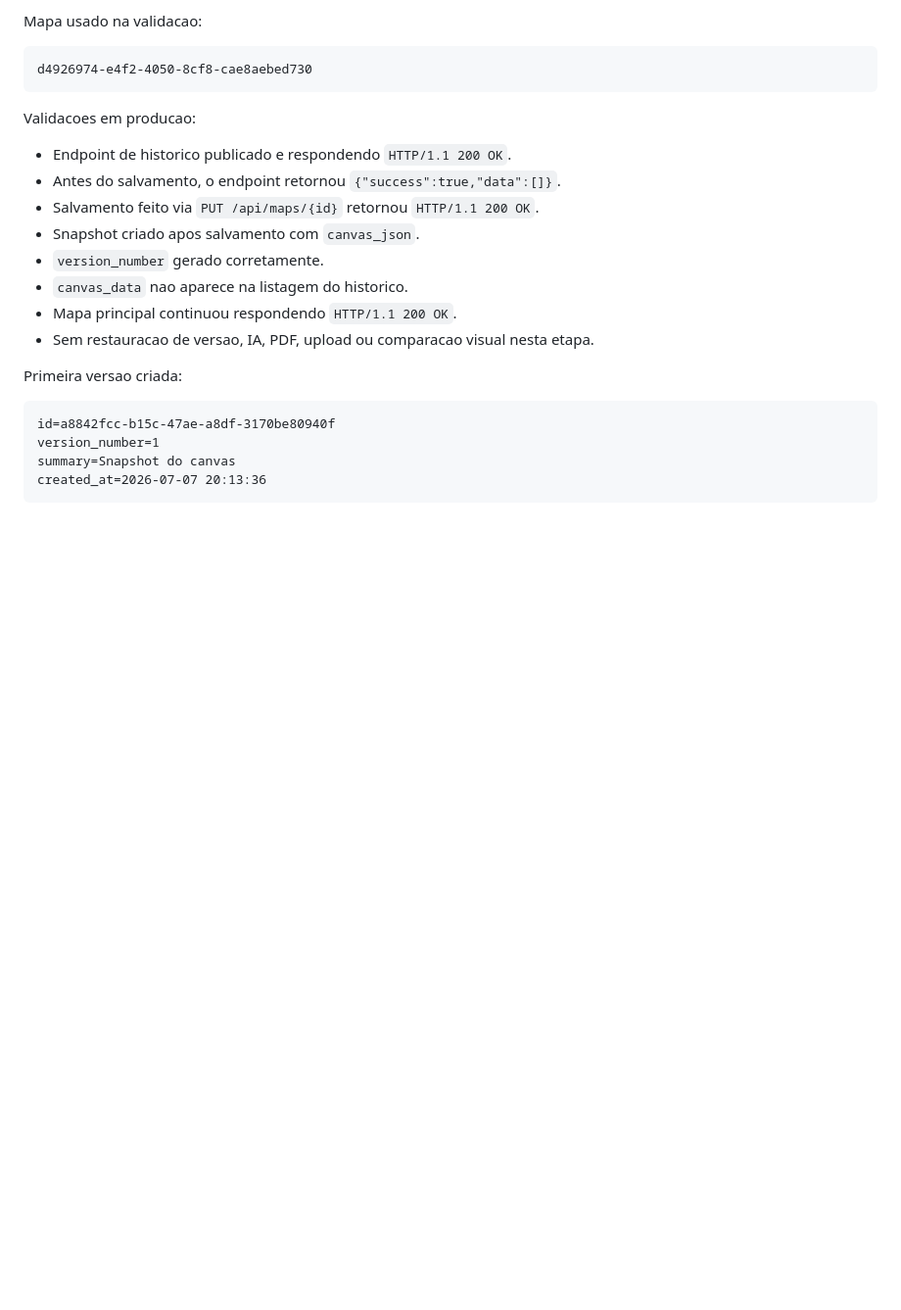
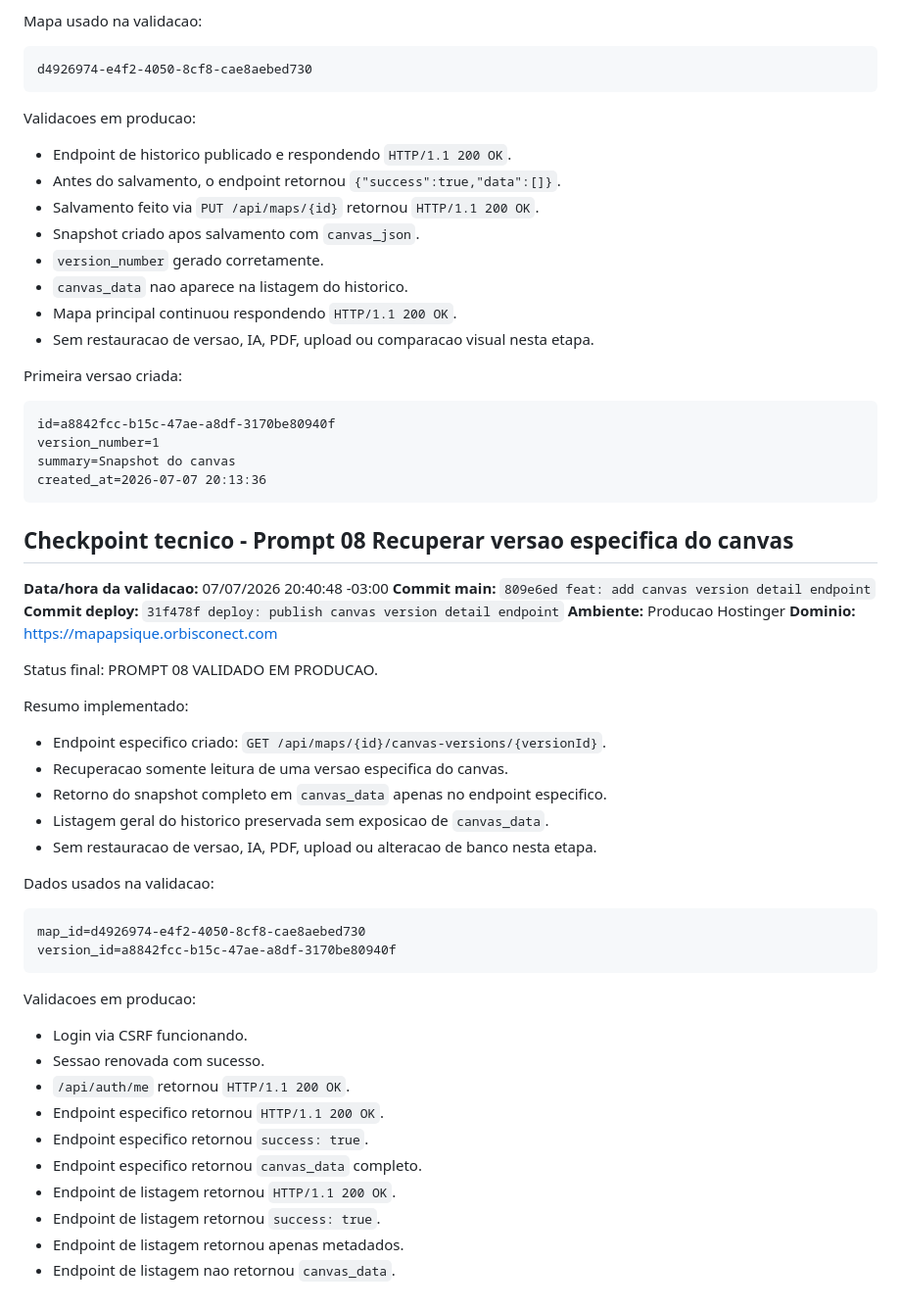
Before and after one commit to Jeice01/mapa-psique, a Markdown page: docs/checkpoints.md, the part around the change. Shown at 98% size. GitHub-like rendering; blank space fills up the shorter version.

Commit message:
docs: record prompt 08 validation checkpoint

````diff
--- a/docs/checkpoints.md
+++ b/docs/checkpoints.md
@@ -171,3 +171,41 @@ version_number=1
 summary=Snapshot do canvas
 created_at=2026-07-07 20:13:36
 ```
+
+## Checkpoint tecnico - Prompt 08 Recuperar versao especifica do canvas
+
+**Data/hora da validacao:** 07/07/2026 20:40:48 -03:00
+**Commit main:** `809e6ed feat: add canvas version detail endpoint`
+**Commit deploy:** `31f478f deploy: publish canvas version detail endpoint`
+**Ambiente:** Producao Hostinger
+**Dominio:** https://mapapsique.orbisconect.com
+
+Status final: PROMPT 08 VALIDADO EM PRODUCAO.
+
+Resumo implementado:
+
+- Endpoint especifico criado: `GET /api/maps/{id}/canvas-versions/{versionId}`.
+- Recuperacao somente leitura de uma versao especifica do canvas.
+- Retorno do snapshot completo em `canvas_data` apenas no endpoint especifico.
+- Listagem geral do historico preservada sem exposicao de `canvas_data`.
+- Sem restauracao de versao, IA, PDF, upload ou alteracao de banco nesta etapa.
+
+Dados usados na validacao:
+
+```text
+map_id=d4926974-e4f2-4050-8cf8-cae8aebed730
+version_id=a8842fcc-b15c-47ae-a8df-3170be80940f
+```
+
+Validacoes em producao:
+
+- Login via CSRF funcionando.
+- Sessao renovada com sucesso.
+- `/api/auth/me` retornou `HTTP/1.1 200 OK`.
+- Endpoint especifico retornou `HTTP/1.1 200 OK`.
+- Endpoint especifico retornou `success: true`.
+- Endpoint especifico retornou `canvas_data` completo.
+- Endpoint de listagem retornou `HTTP/1.1 200 OK`.
+- Endpoint de listagem retornou `success: true`.
+- Endpoint de listagem retornou apenas metadados.
+- Endpoint de listagem nao retornou `canvas_data`.
````
